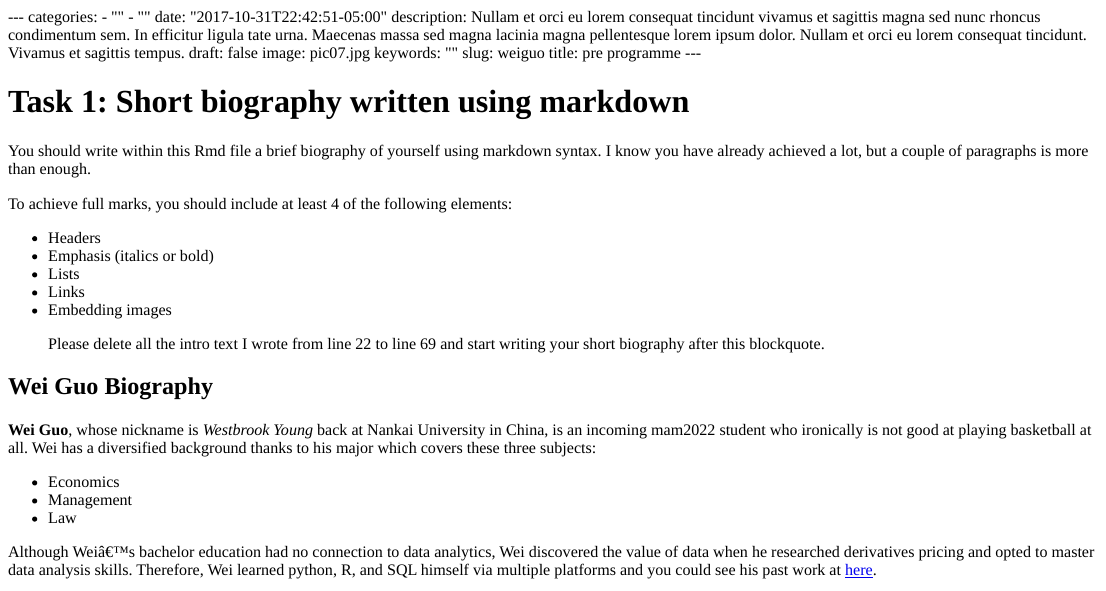
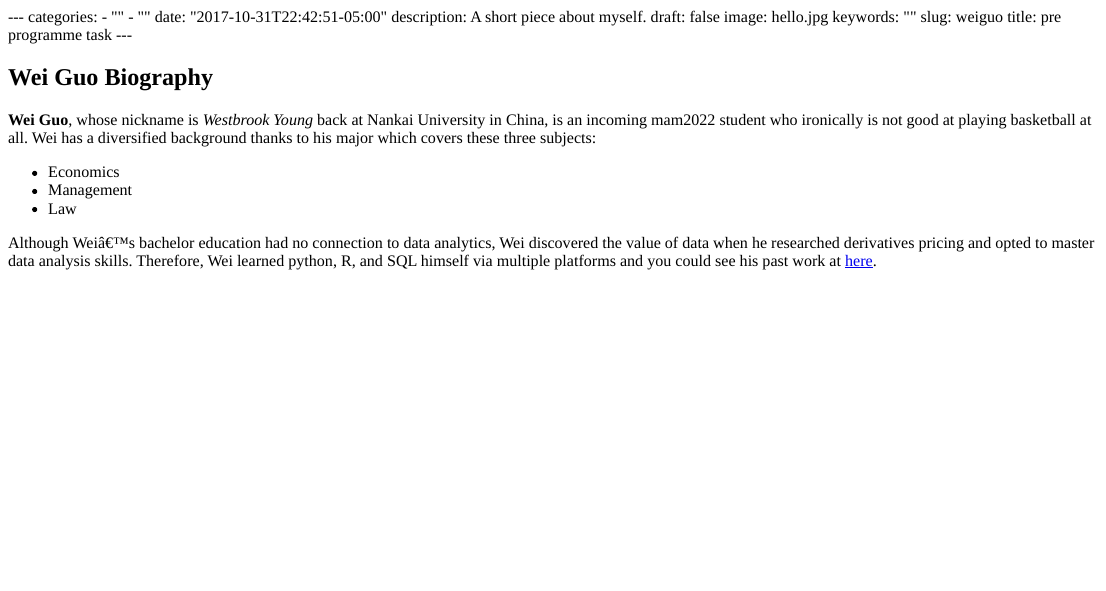
Before and after one commit to HMS-Ray/my_beautiful_website, an R Markdown document (content/blogs/Wei_Guo.Rmd): the page in a window 1100 px wide, from its top. The pictures show the output file content/blogs/Wei_Guo.html that the author committed with the source, opened offline; long lines of code are wrapped.

Commit message:
changes to my website

````diff
--- a/config.yaml
+++ b/config.yaml
@@ -83,7 +83,7 @@ params:
     showcase:
       - image: pic01.jpg
         subtitle: something about myself
-        title: pre programme
+        title: pre programme task
         url: blogs/weiguo
       - image: pic02.jpg
         subtitle: Feugiat Amet Tempus
--- a/content/blogs/Wei_Guo.Rmd
+++ b/content/blogs/Wei_Guo.Rmd
@@ -3,15 +3,12 @@ categories:
 - ""
 - ""
 date: "2017-10-31T22:42:51-05:00"
-description: Nullam et orci eu lorem consequat tincidunt vivamus et sagittis magna
-  sed nunc rhoncus condimentum sem. In efficitur ligula tate urna. Maecenas massa
-  sed magna lacinia magna pellentesque lorem ipsum dolor. Nullam et orci eu lorem
-  consequat tincidunt. Vivamus et sagittis tempus.
+description: A short piece about myself.
 draft: false
-image: pic07.jpg
+image: hello.jpg
 keywords: ""
 slug: weiguo
-title: pre programme
+title: pre programme task
 ---
 
 ```{r load-libraries, warning=FALSE, message=FALSE, echo=FALSE}
@@ -20,21 +17,6 @@ library(gapminder)  # gapminder dataset
 library(here)
 library(janitor)
 ```
-
-
-# Task 1: Short biography written using markdown
-
-You should write within this Rmd file a brief biography of yourself using markdown syntax. I know you have already achieved a lot, but a couple of paragraphs is more than enough.
-
-To achieve full marks, you should include at least 4 of the following elements:
-
--   Headers
--   Emphasis (italics or bold)
--   Lists
--   Links
--   Embedding images
-
-> Please delete all the intro text I wrote from line 22 to line 69 and start writing your short biography after this blockquote.
 
 ## Wei Guo Biography
 
````
Also changed, not shown: content/blogs/Wei_Guo.html, static/img/blogs/Smile.png (added), content/blogs/Wei_Guo.Rmd (2 more changed lines), 5 other files.
